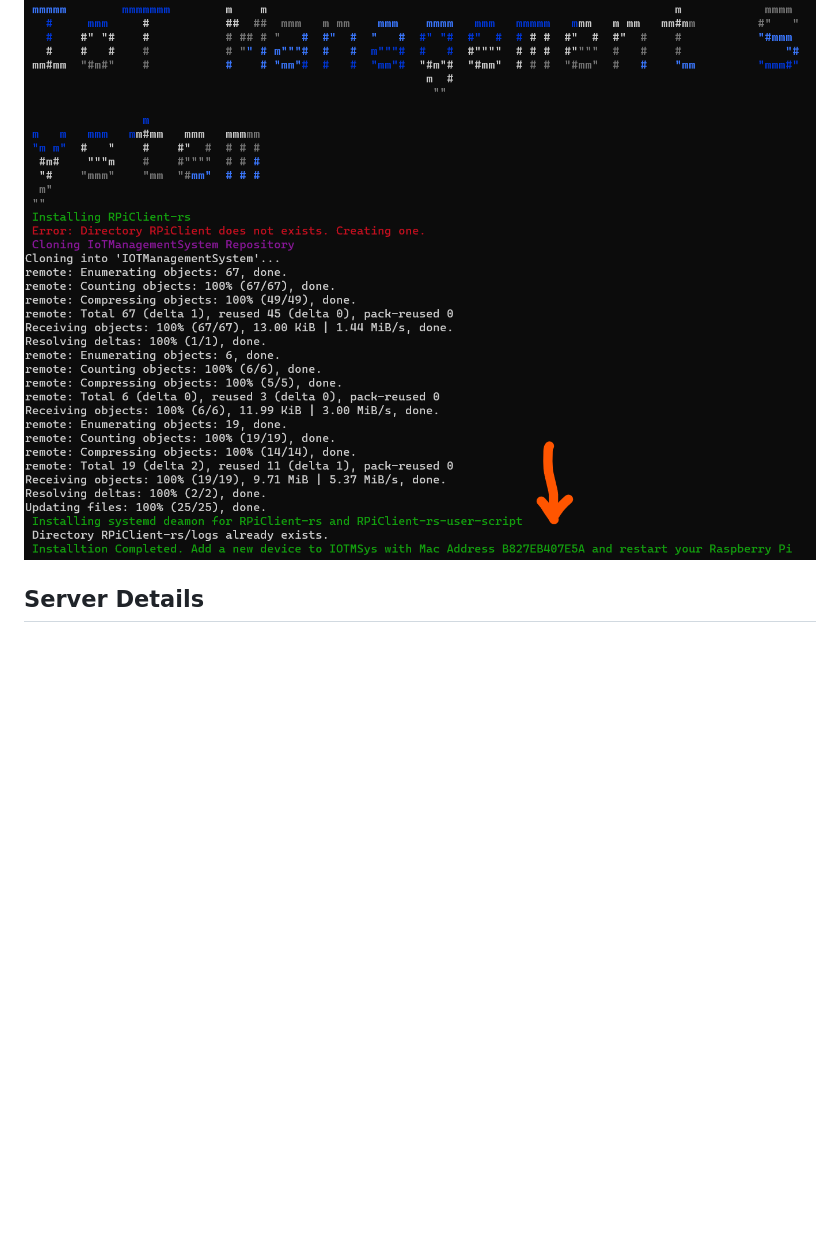
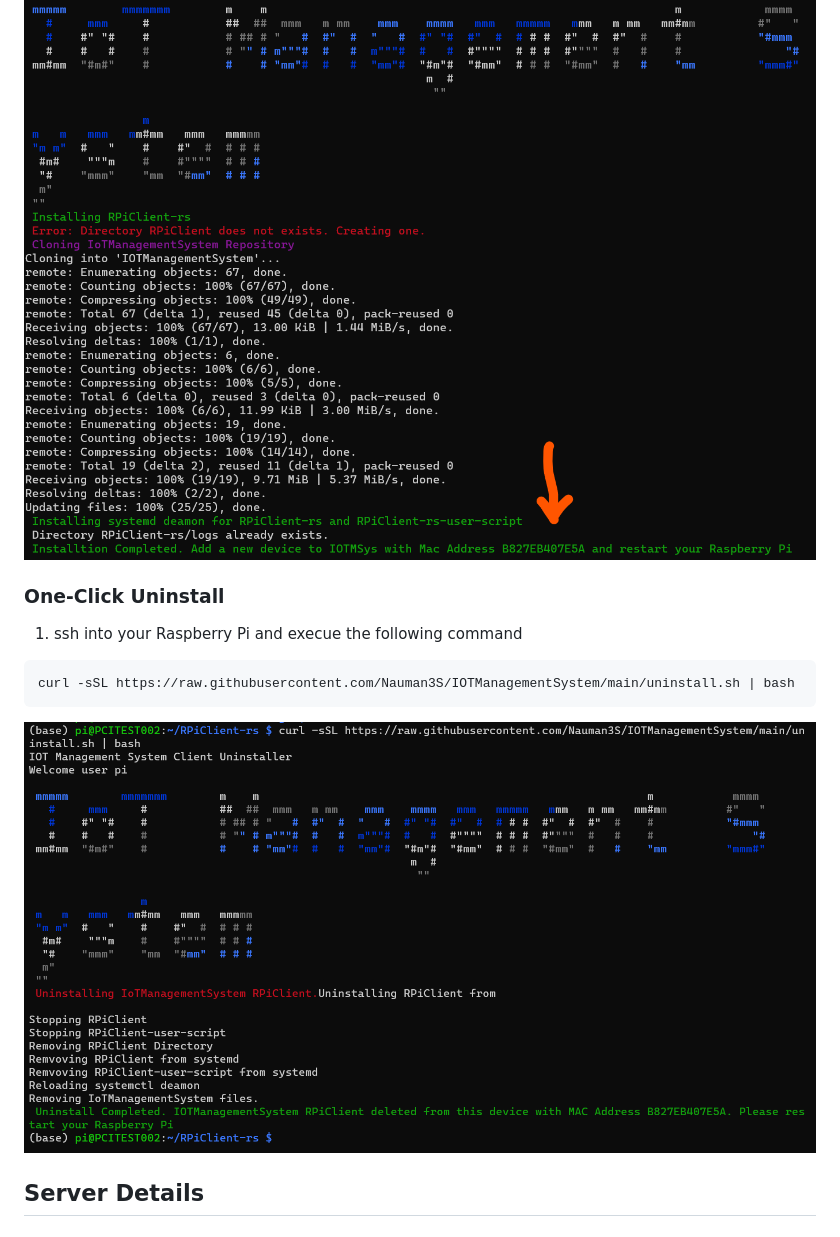
Before and after one commit to Nauman3S/IOTManagementSystem, a Markdown page: README.md, the part around the change. Drawn GitHub-style; pictures changed too: artwork/uninstall.png (added); blank space fills up the shorter version.

Commit message:
added uninstaller

````diff
--- a/README.md
+++ b/README.md
@@ -86,6 +86,16 @@ curl -sSL https://raw.githubusercontent.com/Nauman3S/IOTManagementSystem/main/in
 2. After the installation is complete, you will be presented with the `MAC Address` of your device which you can use in the webapp.
 
 ![installer](artwork/installer.png)
+
+###   One-Click Uninstall
+
+1.    ssh into your Raspberry Pi and execue the following command
+
+```bash
+curl -sSL https://raw.githubusercontent.com/Nauman3S/IOTManagementSystem/main/uninstall.sh | bash
+```
+
+![uninstaller](artwork/uninstall.png)
 
 ## Server Details <a name = "server"></a>
 
````
Also changed, not shown: 1 other file.
